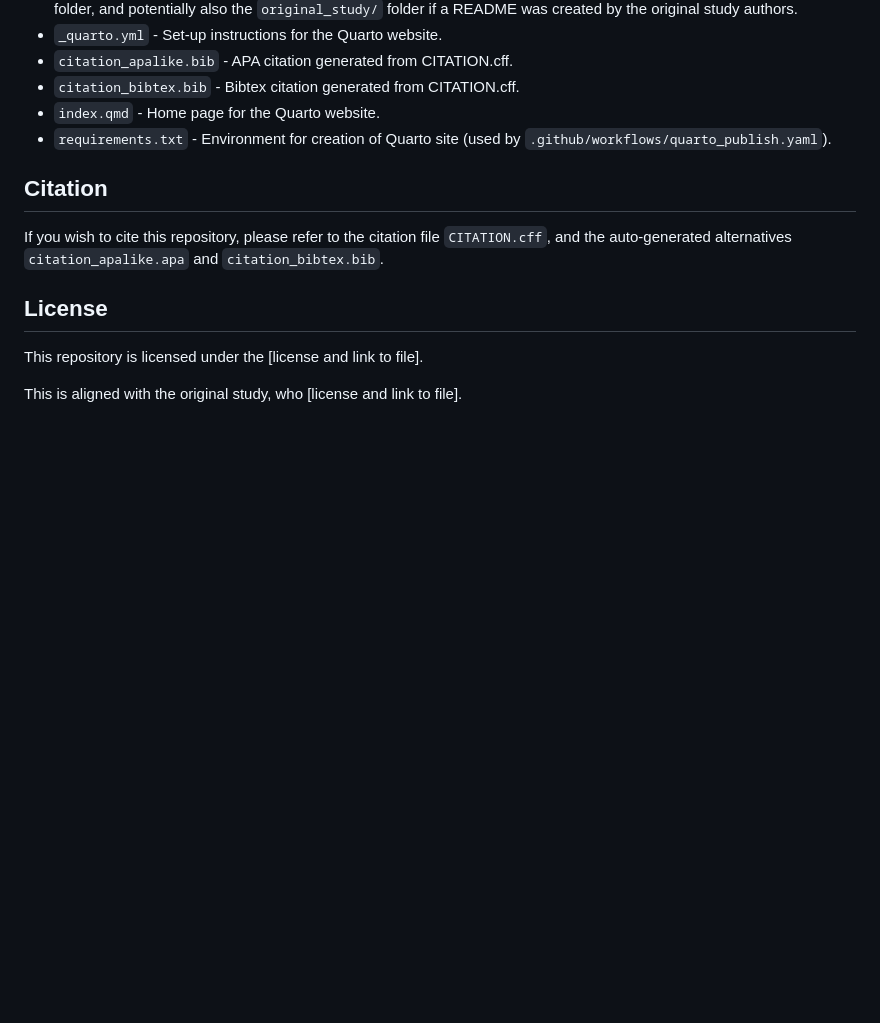
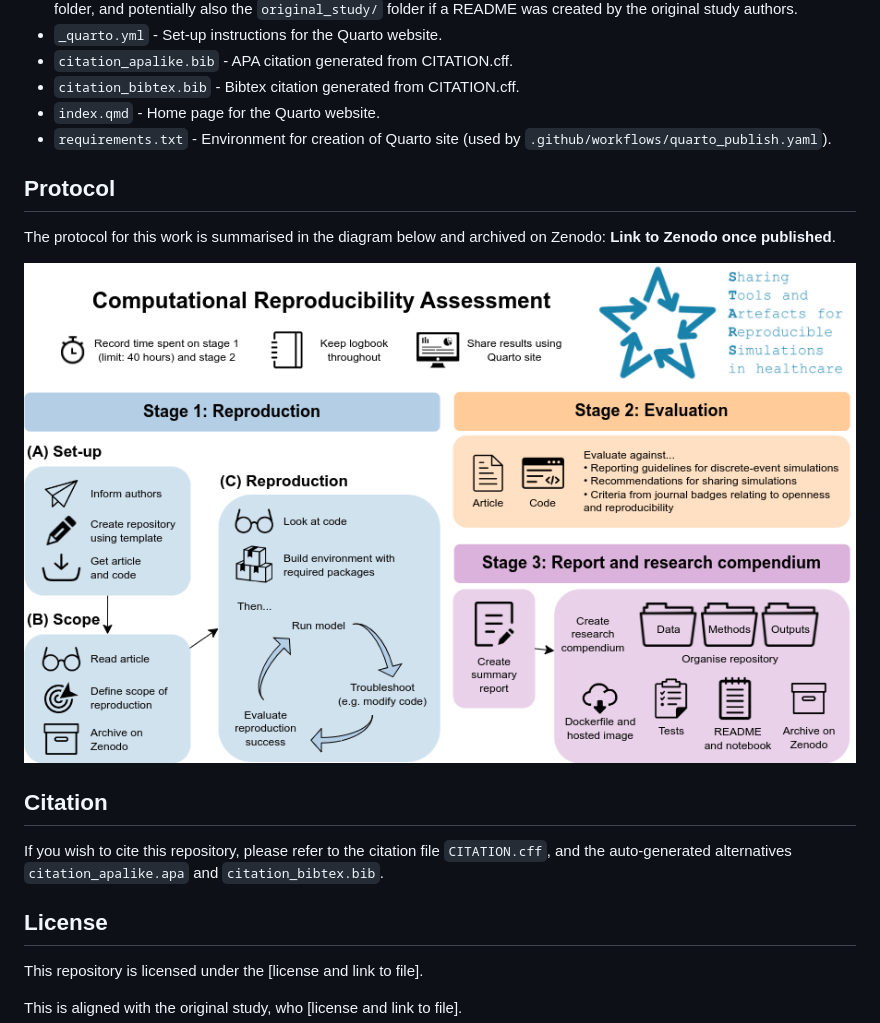
Before and after one commit to pythonhealthdatascience/stars_reproduction_template, a Markdown page: README.md, the part around the change. GitHub-like rendering; pictures changed too: quarto_site/stars_wp1_workflow.png (added); blank space fills up the shorter version.

Commit message:
Add summary diagram to README and home page of quarto site

```diff
--- a/README.md
+++ b/README.md
@@ -82,6 +82,12 @@ This website is created using Quarto and hosted using GitHub Pages. It shares ev
 * `index.qmd` - Home page for the Quarto website.
 * `requirements.txt` - Environment for creation of Quarto site (used by `.github/workflows/quarto_publish.yaml`).
 
+## Protocol
+
+The protocol for this work is summarised in the diagram below and archived on Zenodo: **Link to Zenodo once published**.
+
+![Workflow](./quarto_site/stars_wp1_workflow.png)
+
 ## Citation
 
 If you wish to cite this repository, please refer to the citation file `CITATION.cff`, and the auto-generated alternatives `citation_apalike.apa` and `citation_bibtex.bib`.
```
Also changed, not shown: 1 other file.
